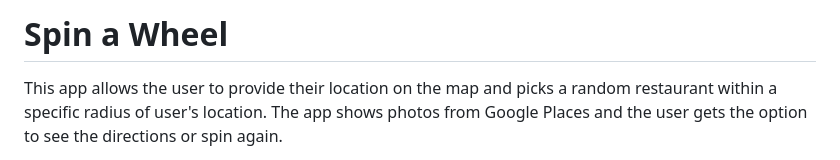
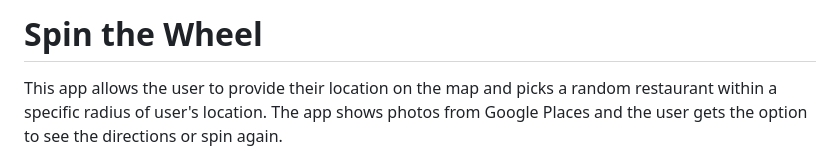
Before and after one commit to apimatic/google-maps-sample-app, a Markdown page: README.md, the part around the change. GitHub-like rendering.

Commit message:
title updated

```diff
--- a/README.md
+++ b/README.md
@@ -1,4 +1,4 @@
-# Spin a Wheel
+# Spin the Wheel
 
 This app allows the user to provide their location on the map and picks a random restaurant within a specific radius of user's location. The app shows photos from Google Places and the user gets the option to see the directions or spin again.
 
```
